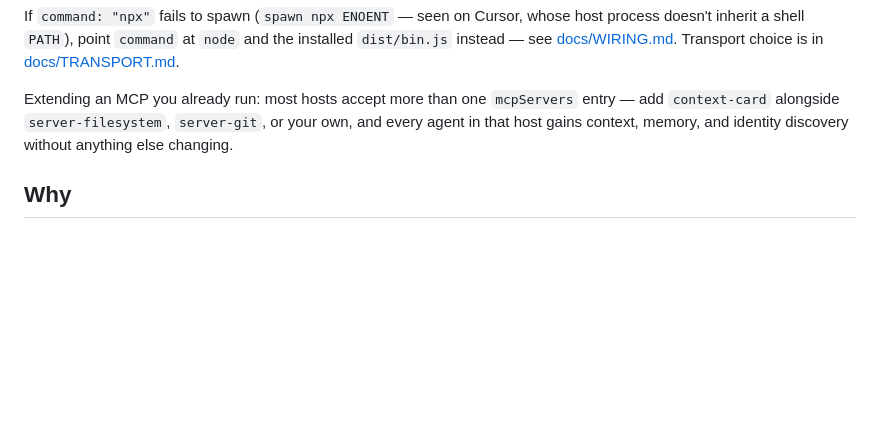
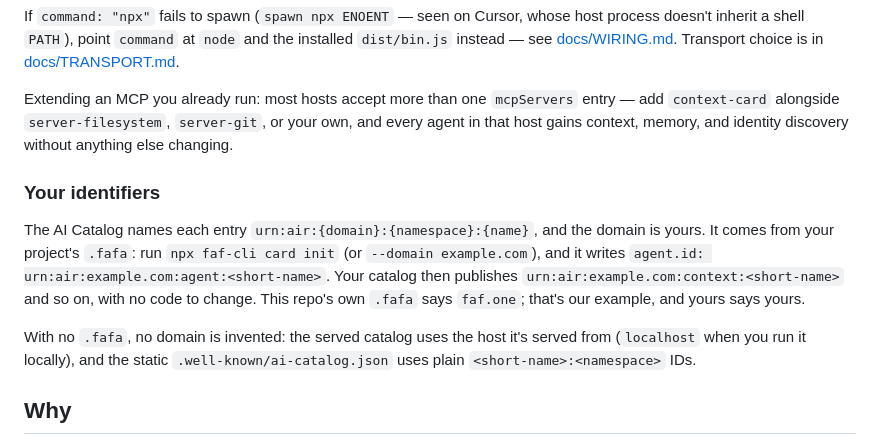
Before and after one commit to Wolfe-Jam/mcp-context-card, a Markdown page: README.md, the part around the change. Rendered like a GitHub page; blank space fills up the shorter version.

```diff
--- a/README.md
+++ b/README.md
@@ -188,6 +188,19 @@ Extending an MCP you already run: most hosts accept more than one
 `server-git`, or your own, and every agent in that host gains context,
 memory, and identity discovery without anything else changing.
 
+### Your identifiers
+
+The AI Catalog names each entry `urn:air:{domain}:{namespace}:{name}`, and
+the domain is yours. It comes from your project's `.fafa`: run
+`npx faf-cli card init` (or `--domain example.com`), and it writes
+`agent.id: urn:air:example.com:agent:<short-name>`. Your catalog then publishes
+`urn:air:example.com:context:<short-name>` and so on, with no code to change.
+This repo's own `.fafa` says `faf.one`; that's our example, and yours says yours.
+
+With no `.fafa`, no domain is invented: the served catalog uses the host it's
+served from (`localhost` when you run it locally), and the static
+`.well-known/ai-catalog.json` uses plain `<short-name>:<namespace>` IDs.
+
 ## Why
 
 `AGENTS.md` is the de-facto standard for telling a coding agent how to work in a
```
Also changed, not shown: docs/MECHANISMS.md (+27 -14 lines), docs/WIRING.md (+9 -4 lines).
